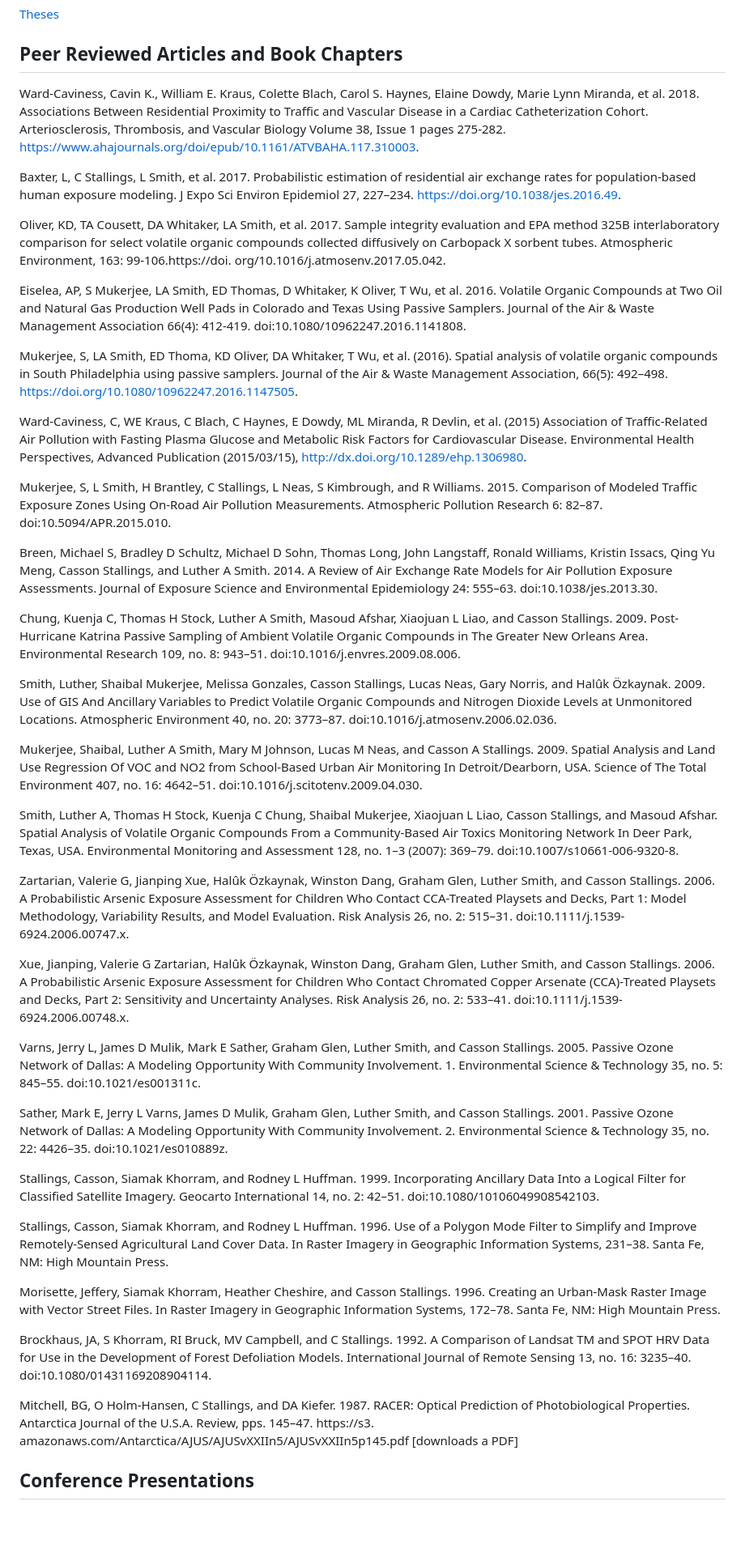
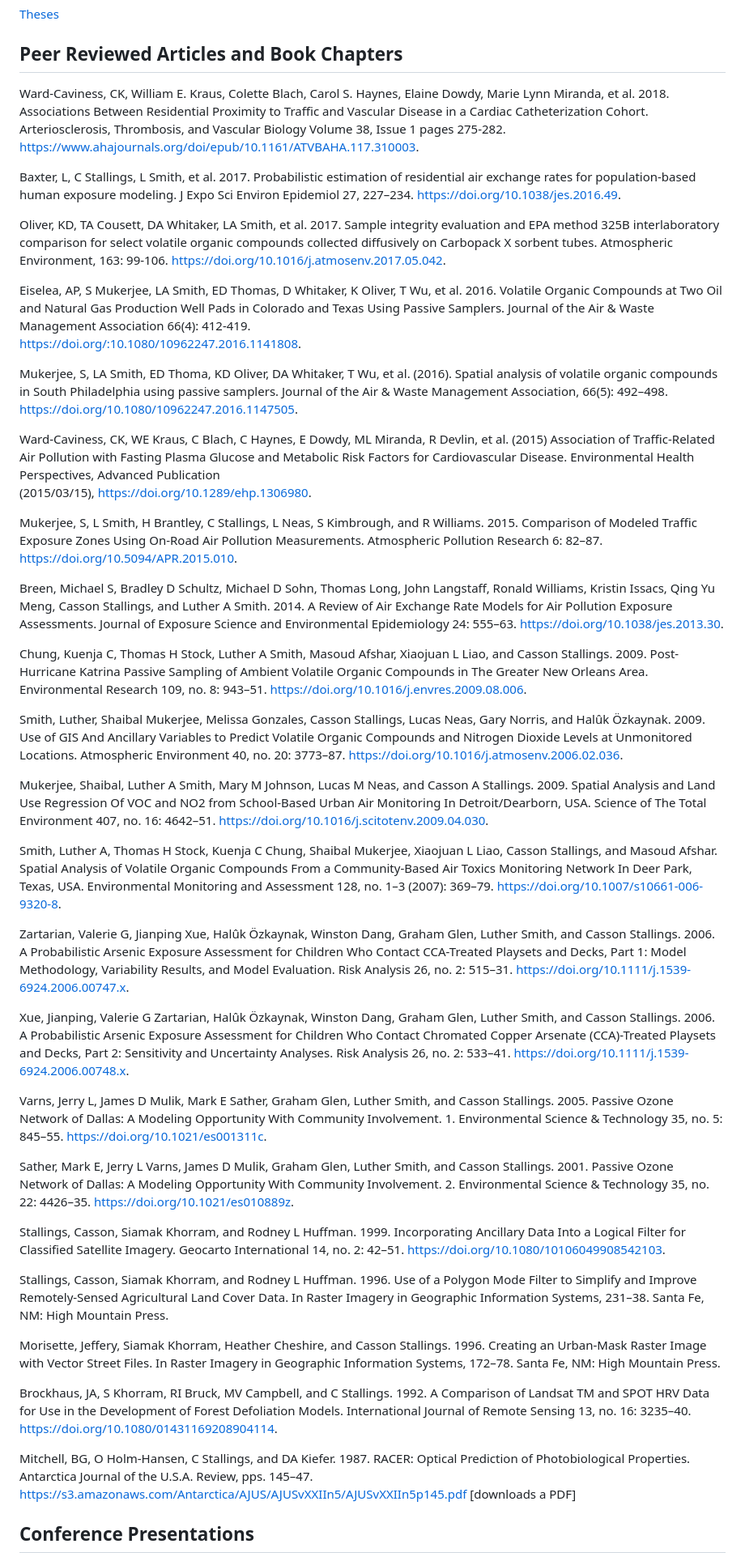
Before and after one commit to CassonStallings/Publications, a Markdown page: publications.md, the part around the change. Shown: that part at 81% size. GitHub-like rendering; blank space fills up the shorter version.

Commit message:
Oliver Mukergee and probably other publications.

```diff
--- a/publications.md
+++ b/publications.md
@@ -13,55 +13,75 @@
 
 ## Peer Reviewed Articles and Book Chapters ##
 
-Ward-Caviness, Cavin K., William E. Kraus, Colette Blach, Carol S. Haynes, Elaine Dowdy, Marie Lynn Miranda, et al. 2018. Associations Between Residential Proximity to Traffic and Vascular Disease in a Cardiac Catheterization Cohort. Arteriosclerosis, Thrombosis, and Vascular Biology Volume 38, Issue 1 pages 275-282. https://www.ahajournals.org/doi/epub/10.1161/ATVBAHA.117.310003.
+Ward-Caviness, CK, William E. Kraus, Colette Blach, Carol S. Haynes, Elaine Dowdy, Marie Lynn
+Miranda, et al. 2018. Associations Between Residential Proximity to Traffic and Vascular Disease in a Cardiac Catheterization Cohort. Arteriosclerosis, Thrombosis, and Vascular Biology Volume 38, Issue 1 pages 275-282.
+https://www.ahajournals.org/doi/epub/10.1161/ATVBAHA.117.310003.
 
-Baxter, L, C Stallings, L Smith, et al. 2017. Probabilistic estimation of residential air exchange rates for population-based human exposure modeling. J Expo Sci Environ Epidemiol 27, 227–234. https://doi.org/10.1038/jes.2016.49.
+Baxter, L, C Stallings, L Smith, et al. 2017. Probabilistic estimation of residential air exchange rates for population-based human exposure modeling. J Expo Sci Environ Epidemiol 27, 227–234.
+https://doi.org/10.1038/jes.2016.49.
 
 Oliver, KD, TA Cousett, DA Whitaker, LA Smith, et al. 2017. Sample integrity evaluation and EPA
 method 325B interlaboratory comparison for select volatile organic compounds collected
-diffusively on Carbopack X sorbent tubes. Atmospheric Environment, 163: 99-106.https://doi.
-org/10.1016/j.atmosenv.2017.05.042.
+diffusively on Carbopack X sorbent tubes. Atmospheric Environment, 163: 99-106.
+https://doi.org/10.1016/j.atmosenv.2017.05.042.
 
 Eiselea, AP, S Mukerjee, LA Smith, ED Thomas, D Whitaker, K Oliver, T Wu, et al. 2016. Volatile
-Organic Compounds at Two Oil and Natural Gas Production Well Pads in Colorado and Texas Using Passive Samplers. Journal of the Air & Waste Management Association 66(4): 412-419. doi:10.1080/10962247.2016.1141808.
+Organic Compounds at Two Oil and Natural Gas Production Well Pads in Colorado and Texas Using
+Passive Samplers. Journal of the Air & Waste Management Association 66(4): 412-419.
+https://doi.org/:10.1080/10962247.2016.1141808.
 
 Mukerjee, S, LA Smith, ED Thoma, KD Oliver, DA Whitaker, T Wu, et al. (2016). Spatial analysis
 of volatile organic compounds in South Philadelphia using passive samplers. Journal of the Air &
 Waste Management Association, 66(5): 492–498. https://doi.org/10.1080/10962247.2016.1147505.
 
-Ward-Caviness, C, WE Kraus, C Blach, C Haynes, E Dowdy, ML Miranda, R Devlin, et al. (2015) Association of Traffic-Related Air Pollution with Fasting Plasma Glucose and Metabolic Risk Factors for Cardiovascular Disease. Environmental Health Perspectives, Advanced Publication (2015/03/15), http://dx.doi.org/10.1289/ehp.1306980.
+Ward-Caviness, CK, WE Kraus, C Blach, C Haynes, E Dowdy, ML Miranda, R Devlin, et al. (2015)
+Association of Traffic-Related Air Pollution with Fasting Plasma Glucose and Metabolic Risk
+Factors for Cardiovascular Disease. Environmental Health Perspectives, Advanced Publication
+(2015/03/15), https://doi.org/10.1289/ehp.1306980.
 
-Mukerjee, S, L Smith, H Brantley, C Stallings, L Neas, S Kimbrough, and R Williams. 2015. Comparison of Modeled Traffic Exposure Zones Using On-Road Air Pollution Measurements. Atmospheric Pollution Research 6: 82–87. doi:10.5094/APR.2015.010.
+Mukerjee, S, L Smith, H Brantley, C Stallings, L Neas, S Kimbrough, and R Williams. 2015. Comparison of Modeled Traffic Exposure Zones Using On-Road Air Pollution Measurements. Atmospheric Pollution Research 6: 82–87.
+https://doi.org/10.5094/APR.2015.010.
 
-Breen, Michael S, Bradley D Schultz, Michael D Sohn, Thomas Long, John Langstaff, Ronald Williams, Kristin Issacs, Qing Yu Meng, Casson Stallings, and Luther A Smith. 2014. A Review of Air Exchange Rate Models for Air Pollution Exposure Assessments. Journal of Exposure Science and Environmental Epidemiology 24: 555–63. doi:10.1038/jes.2013.30.
+Breen, Michael S, Bradley D Schultz, Michael D Sohn, Thomas Long, John Langstaff, Ronald Williams, Kristin Issacs, Qing Yu Meng, Casson Stallings, and Luther A Smith. 2014. A Review of Air Exchange Rate Models for Air Pollution Exposure Assessments. Journal of Exposure Science and Environmental Epidemiology 24: 555–63.
+https://doi.org/10.1038/jes.2013.30.
 
-Chung, Kuenja C, Thomas H Stock, Luther A Smith, Masoud Afshar, Xiaojuan L Liao, and Casson Stallings. 2009. Post-Hurricane Katrina Passive Sampling of Ambient Volatile Organic Compounds in The Greater New Orleans Area. Environmental Research 109, no. 8: 943–51. doi:10.1016/j.envres.2009.08.006.
+Chung, Kuenja C, Thomas H Stock, Luther A Smith, Masoud Afshar, Xiaojuan L Liao, and Casson Stallings. 2009. Post-Hurricane Katrina Passive Sampling of Ambient Volatile Organic Compounds in The Greater New Orleans Area. Environmental Research 109, no. 8: 943–51.
+https://doi.org/10.1016/j.envres.2009.08.006.
 
-Smith, Luther, Shaibal Mukerjee, Melissa Gonzales, Casson Stallings, Lucas Neas, Gary Norris, and Halûk Özkaynak. 2009. Use of GIS And Ancillary Variables to Predict Volatile Organic Compounds and Nitrogen Dioxide Levels at Unmonitored Locations. Atmospheric Environment 40, no. 20: 3773–87. doi:10.1016/j.atmosenv.2006.02.036.
+Smith, Luther, Shaibal Mukerjee, Melissa Gonzales, Casson Stallings, Lucas Neas, Gary Norris, and Halûk Özkaynak. 2009. Use of GIS And Ancillary Variables to Predict Volatile Organic Compounds and Nitrogen Dioxide Levels at Unmonitored Locations. Atmospheric Environment 40, no. 20: 3773–87.
+https://doi.org/10.1016/j.atmosenv.2006.02.036.
 
-Mukerjee, Shaibal, Luther A Smith, Mary M Johnson, Lucas M Neas, and Casson A Stallings. 2009. Spatial Analysis and Land Use Regression Of VOC and NO2 from School-Based Urban Air Monitoring In Detroit/Dearborn, USA. Science of The Total Environment 407, no. 16: 4642–51. doi:10.1016/j.scitotenv.2009.04.030.
+Mukerjee, Shaibal, Luther A Smith, Mary M Johnson, Lucas M Neas, and Casson A Stallings. 2009. Spatial Analysis and Land Use Regression Of VOC and NO2 from School-Based Urban Air Monitoring In Detroit/Dearborn, USA. Science of The Total Environment 407, no. 16: 4642–51.
+https://doi.org/10.1016/j.scitotenv.2009.04.030.
 
-Smith, Luther A, Thomas H Stock, Kuenja C Chung, Shaibal Mukerjee, Xiaojuan L Liao, Casson Stallings, and Masoud Afshar. Spatial Analysis of Volatile Organic Compounds From a Community-Based Air Toxics Monitoring Network In Deer Park, Texas, USA. Environmental Monitoring and Assessment 128, no. 1–3 (2007): 369–79. doi:10.1007/s10661-006-9320-8.
+Smith, Luther A, Thomas H Stock, Kuenja C Chung, Shaibal Mukerjee, Xiaojuan L Liao, Casson Stallings, and Masoud Afshar. Spatial Analysis of Volatile Organic Compounds From a Community-Based Air Toxics Monitoring Network In Deer Park, Texas, USA. Environmental Monitoring and Assessment 128, no. 1–3 (2007): 369–79.
+https://doi.org/10.1007/s10661-006-9320-8.
 
-Zartarian, Valerie G, Jianping Xue, Halûk Özkaynak, Winston Dang, Graham Glen, Luther Smith, and Casson Stallings. 2006. A Probabilistic Arsenic Exposure Assessment for Children Who Contact CCA-Treated Playsets and Decks, Part 1: Model Methodology, Variability Results, and Model Evaluation. Risk Analysis 26, no. 2: 515–31. doi:10.1111/j.1539-6924.2006.00747.x.
+Zartarian, Valerie G, Jianping Xue, Halûk Özkaynak, Winston Dang, Graham Glen, Luther Smith, and Casson Stallings. 2006. A Probabilistic Arsenic Exposure Assessment for Children Who Contact CCA-Treated Playsets and Decks, Part 1: Model Methodology, Variability Results, and Model Evaluation. Risk Analysis 26, no. 2: 515–31.
+https://doi.org/10.1111/j.1539-6924.2006.00747.x.
 
-Xue, Jianping, Valerie G Zartarian, Halûk Özkaynak, Winston Dang, Graham Glen, Luther Smith, and Casson Stallings. 2006. A Probabilistic Arsenic Exposure Assessment for Children Who Contact Chromated Copper Arsenate (CCA)-Treated Playsets and Decks, Part 2: Sensitivity and Uncertainty Analyses. Risk Analysis 26, no. 2: 533–41. doi:10.1111/j.1539-6924.2006.00748.x.
+Xue, Jianping, Valerie G Zartarian, Halûk Özkaynak, Winston Dang, Graham Glen, Luther Smith, and Casson Stallings. 2006. A Probabilistic Arsenic Exposure Assessment for Children Who Contact Chromated Copper Arsenate (CCA)-Treated Playsets and Decks, Part 2: Sensitivity and Uncertainty Analyses. Risk Analysis 26, no. 2: 533–41.
+https://doi.org/10.1111/j.1539-6924.2006.00748.x.
 
-Varns, Jerry L, James D Mulik, Mark E Sather, Graham Glen, Luther Smith, and Casson Stallings. 2005. Passive Ozone Network of Dallas: A Modeling Opportunity With Community Involvement. 1. Environmental Science & Technology 35, no. 5: 845–55. doi:10.1021/es001311c.
+Varns, Jerry L, James D Mulik, Mark E Sather, Graham Glen, Luther Smith, and Casson Stallings. 2005. Passive Ozone Network of Dallas: A Modeling Opportunity With Community Involvement. 1. Environmental Science & Technology 35, no. 5: 845–55.
+https://doi.org/10.1021/es001311c.
 
-Sather, Mark E, Jerry L Varns, James D Mulik, Graham Glen, Luther Smith, and Casson Stallings. 2001. Passive Ozone Network of Dallas: A Modeling Opportunity With Community Involvement. 2. Environmental Science & Technology 35, no. 22: 4426–35. doi:10.1021/es010889z.
+Sather, Mark E, Jerry L Varns, James D Mulik, Graham Glen, Luther Smith, and Casson Stallings. 2001. Passive Ozone Network of Dallas: A Modeling Opportunity With Community Involvement. 2. Environmental Science & Technology 35, no. 22: 4426–35.
+https://doi.org/10.1021/es010889z.
 
-Stallings, Casson, Siamak Khorram, and Rodney L Huffman. 1999. Incorporating Ancillary Data Into a Logical Filter for Classified Satellite Imagery. Geocarto International 14, no. 2: 42–51. doi:10.1080/10106049908542103.
+Stallings, Casson, Siamak Khorram, and Rodney L Huffman. 1999. Incorporating Ancillary Data Into a Logical Filter for Classified Satellite Imagery. Geocarto International 14, no. 2: 42–51.
+https://doi.org/10.1080/10106049908542103.
 
 Stallings, Casson, Siamak Khorram, and Rodney L Huffman. 1996. Use of a Polygon Mode Filter to Simplify and Improve Remotely-Sensed Agricultural Land Cover Data. In Raster Imagery in Geographic Information Systems, 231–38. Santa Fe, NM: High Mountain Press.
 
 Morisette, Jeffery, Siamak Khorram, Heather Cheshire, and Casson Stallings. 1996. Creating an Urban-Mask Raster Image with Vector Street Files. In Raster Imagery in Geographic Information Systems, 172–78. Santa Fe, NM: High Mountain Press.
 
-Brockhaus, JA, S Khorram, RI Bruck, MV Campbell, and C Stallings. 1992. A Comparison of Landsat TM and SPOT HRV Data for Use in the Development of Forest Defoliation Models. International Journal of Remote Sensing 13, no. 16: 3235–40. doi:10.1080/01431169208904114.
+Brockhaus, JA, S Khorram, RI Bruck, MV Campbell, and C Stallings. 1992. A Comparison of Landsat TM and SPOT HRV Data for Use in the Development of Forest Defoliation Models. International Journal of Remote Sensing 13, no. 16: 3235–40.
+https://doi.org/10.1080/01431169208904114.
 
 Mitchell, BG, O Holm-Hansen, C Stallings, and DA Kiefer. 1987. RACER: Optical Prediction of
-Photobiological Properties. Antarctica Journal of the U.S.A. Review, pps. 145–47. https://s3.
-amazonaws.com/Antarctica/AJUS/AJUSvXXIIn5/AJUSvXXIIn5p145.pdf [downloads a PDF]
+Photobiological Properties. Antarctica Journal of the U.S.A. Review, pps. 145–47.
+https://s3.amazonaws.com/Antarctica/AJUS/AJUSvXXIIn5/AJUSvXXIIn5p145.pdf [downloads a PDF]
 
 ## Conference Presentations ##
 Ward-Caviness, Cavin, Neas Lucas, Shaibal Mukherjee, Luther Smith,
```
